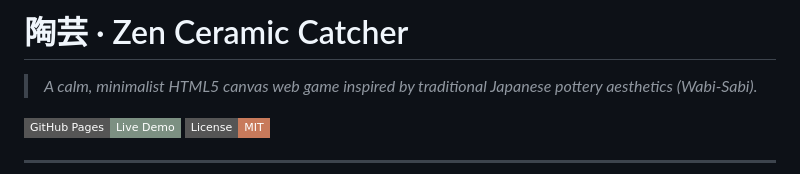
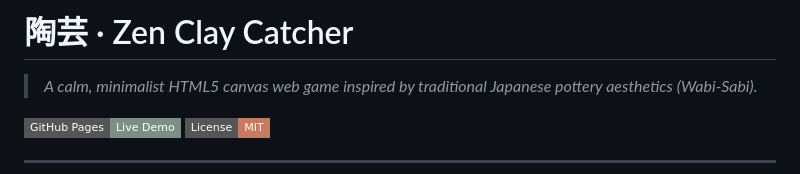
Before and after one commit to Suzuhisako/zen-clay-catcher, a Markdown page: README.md, the part around the change. GitHub-like rendering; badges without logos.

Commit message:
Update project name from 'Catcher' to 'Clay Catcher'

```diff
--- a/README.md
+++ b/README.md
@@ -1,4 +1,4 @@
-# 陶芸 · Zen Ceramic Catcher
+# 陶芸 · Zen Clay Catcher
 
 > *A calm, minimalist HTML5 canvas web game inspired by traditional Japanese pottery aesthetics (Wabi-Sabi).*
 
```
